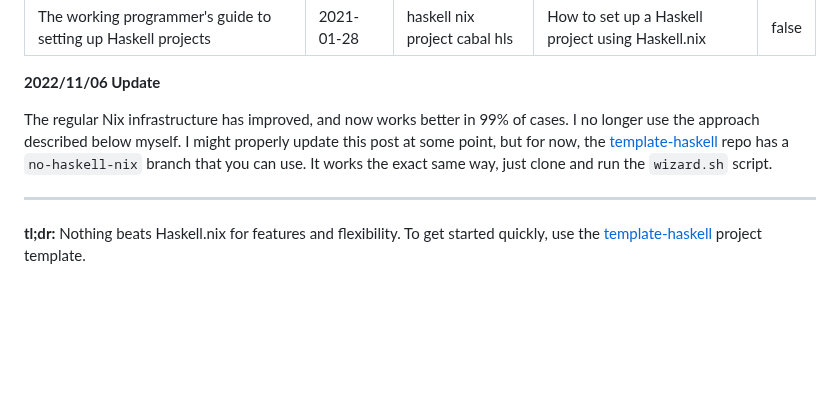
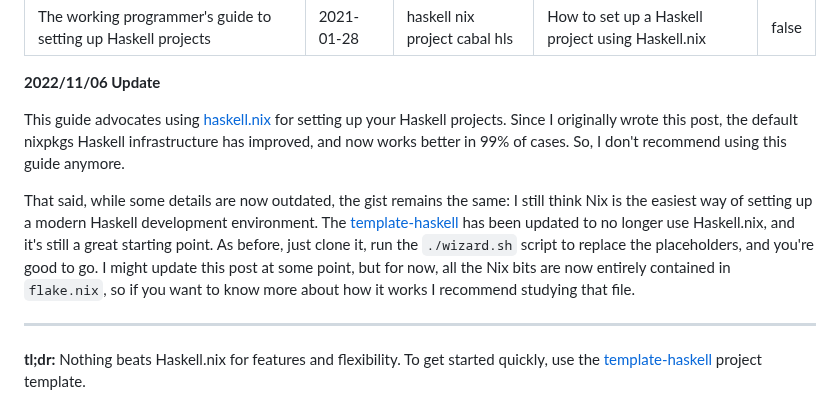
Before and after one commit to jonascarpay/jonascarpay.github.io, a Markdown page: posts/2021-01-28-haskell-project-template.md, the part around the change. GitHub-like rendering; blank space fills up the shorter version.

Commit message:
template-haskell: Reword notice

```diff
--- a/posts/2021-01-28-haskell-project-template.md
+++ b/posts/2021-01-28-haskell-project-template.md
@@ -8,10 +8,15 @@ toc: false
 
 **2022/11/06 Update**
 
-The regular Nix infrastructure has improved, and now works better in 99% of cases.
-I no longer use the approach described below myself.
-I might properly update this post at some point, but for now, the [template-haskell](https://github.com/jonascarpay/template-haskell) repo has a `no-haskell-nix` branch that you can use.
-It works the exact same way, just clone and run the `wizard.sh` script.
+This guide advocates using [haskell.nix](https://github.com/input-output-hk/haskell.nix) for setting up your Haskell projects.
+Since I originally wrote this post, the default nixpkgs Haskell infrastructure has improved, and now works better in 99% of cases.
+So, I don't recommend using this guide anymore.
+
+That said, while some details are now outdated, the gist remains the same:
+I still think Nix is the easiest way of setting up a modern Haskell development environment.
+The [template-haskell](https://github.com/jonascarpay/template-haskell) has been updated to no longer use Haskell.nix, and it's still a great starting point.
+As before, just clone it, run the `./wizard.sh` script to replace the placeholders, and you're good to go.
+I might update this post at some point, but for now, all the Nix bits are now entirely contained in `flake.nix`, so if you want to know more about how it works I recommend studying that file.
 
 ---
 
```
